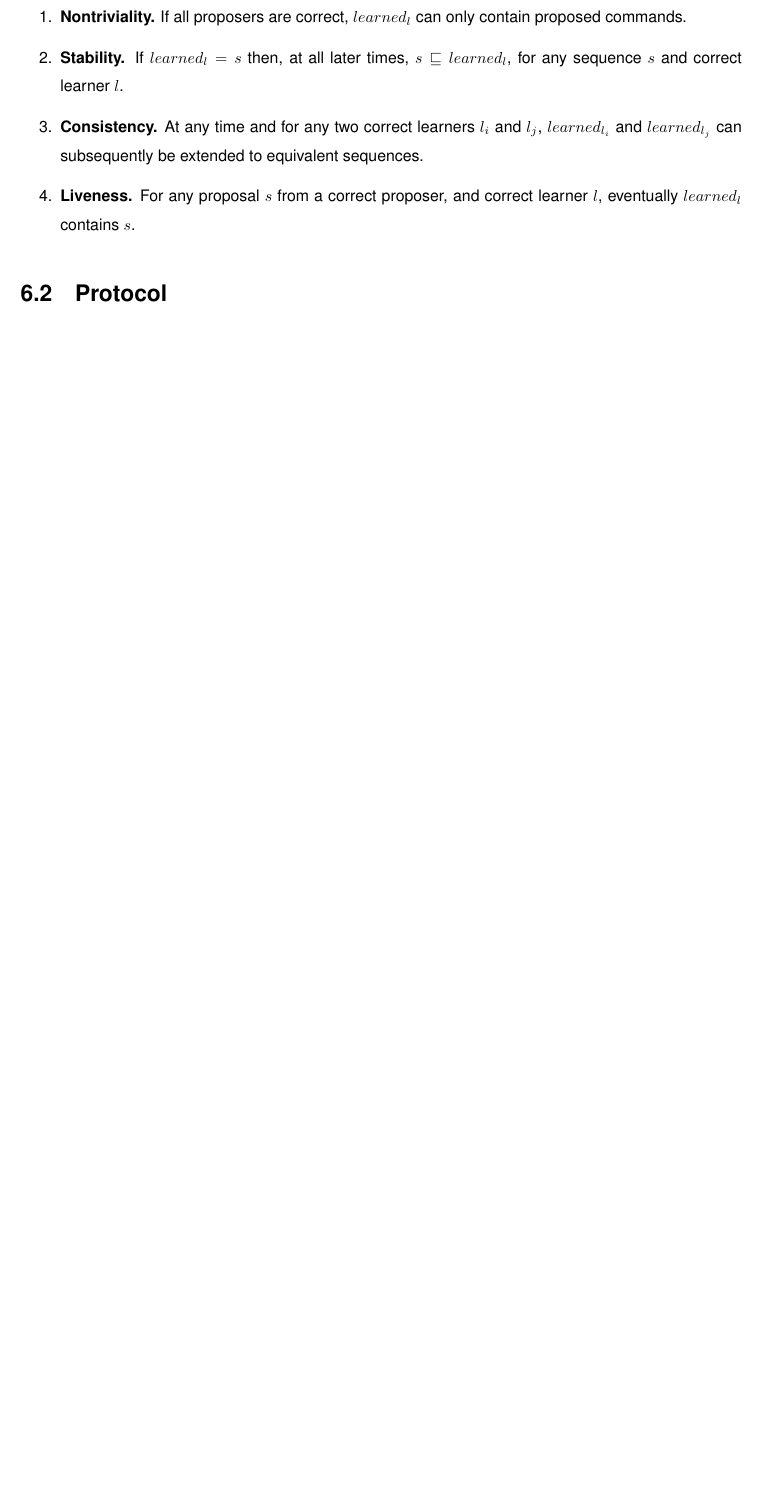
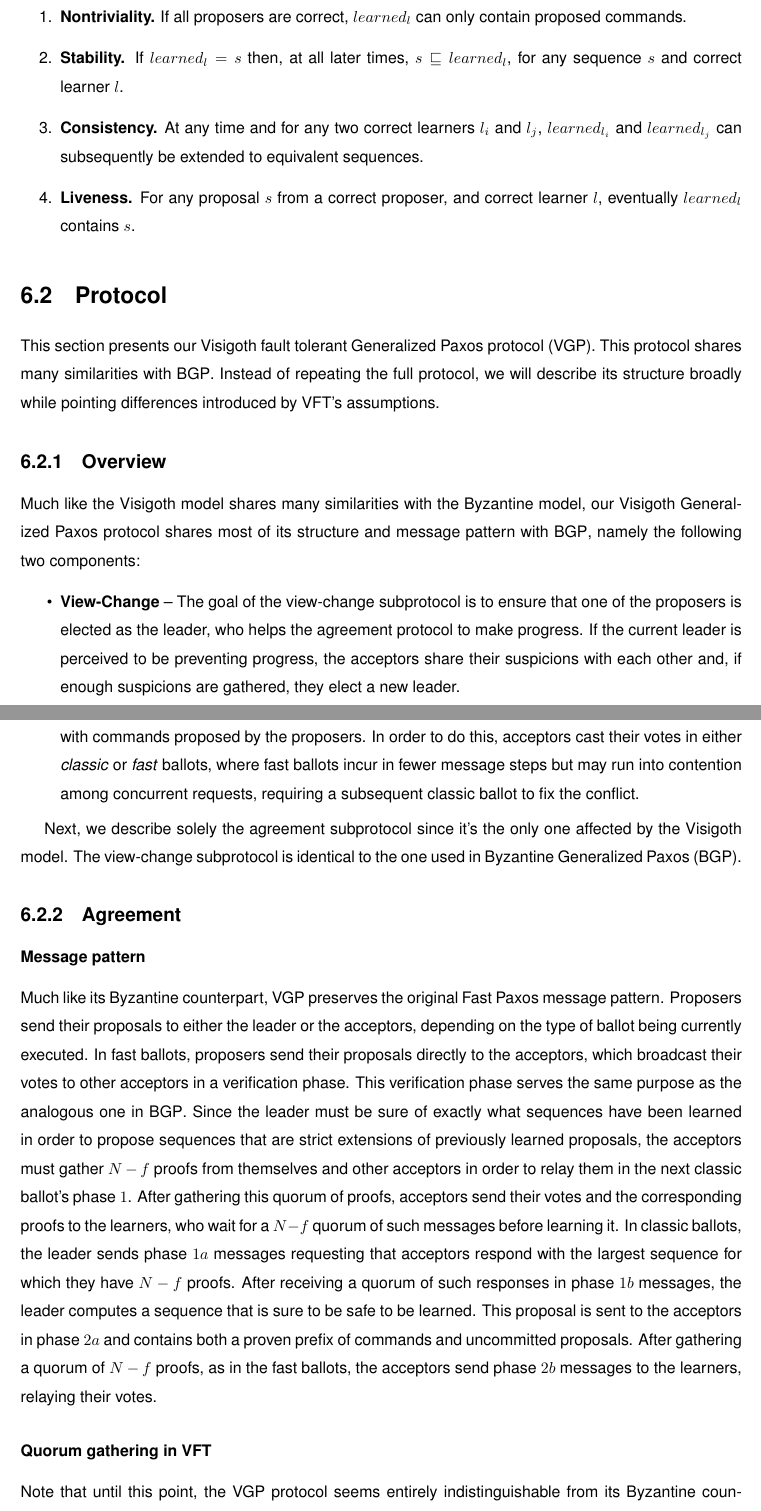
Before and after one commit to MiguelPires/College_misc, a LaTeX thesis (Thesis.tex, which reads vft_desc.tex): part of page 70 of 88 before the commit and two parts of pages 70 and 71 of 90 after it, the two joined at a grey line, cut so that both start at the same text, the shorter picture padded with empty space. Compiled offline with pdfLaTeX.

Commit message:
Added protocol description to VFT

```diff
--- a/vft_desc.tex
+++ b/vft_desc.tex
@@ -1,2 +1,23 @@
 \section{Protocol}
 
+This section presents our Visigoth fault tolerant Generalized Paxos protocol (\acrshort{vgp}). This protocol shares many similarities with \acrshort{bgp}. Instead of repeating the full protocol, we will describe its structure broadly while pointing differences introduced by \acrshort{vft}'s assumptions.
+
+\subsection{Overview}
+Much like the Visigoth model shares many similarities with the Byzantine model, our Visigoth Generalized Paxos protocol shares most of its structure and message pattern with \acrshort{bgp}, namely the following two components:
+\begin{itemize}
+	\item
+	\textbf{View-Change} -- The goal of the view-change subprotocol is to ensure that one of the proposers is elected as the leader, who helps the agreement protocol to make progress. If the current leader is perceived to be preventing progress, the acceptors share their suspicions with each other and, if enough suspicions are gathered, they elect a new leader.
+
+	\item
+	\textbf{Agreement} -- The goal of the agreement subprotocol is to extend the learners' learned sequence with commands proposed by the proposers. In order to do this, acceptors cast their votes in either \textit{classic} or \textit{fast} ballots, where fast ballots incur in fewer message steps but may run into contention among concurrent requests, requiring a subsequent classic ballot to fix the conflict.
+\end{itemize}
+
+Next, we describe solely the agreement subprotocol since it's the only one affected by the Visigoth model. The view-change subprotocol is identical to the one used in \acrfull{bgp}.
+
+\subsection{Agreement}
+
+\subsubsection{Message pattern}
+Much like its Byzantine counterpart, \acrshort{vgp} preserves the original Fast Paxos message pattern. Proposers send their proposals to either the leader or the acceptors, depending on the type of ballot being currently executed. In fast ballots, proposers send their proposals directly to the acceptors, which broadcast their votes to other acceptors in a verification phase. This verification phase serves the same purpose as the analogous one in \acrshort{bgp}. Since the leader must be sure of exactly what sequences have been learned in order to propose sequences that are strict extensions of previously learned proposals, the acceptors must gather $N-f$ proofs from themselves and other acceptors in order to relay them in the next classic ballot's phase $1$. After gathering this quorum of proofs, acceptors send their votes and the corresponding proofs to the learners, who wait for a $N-f$ quorum of such messages before learning it. In classic ballots, the leader sends phase $1a$ messages requesting that acceptors respond with the largest sequence for which they have $N-f$ proofs. After receiving a quorum of such responses in phase $1b$ messages, the leader computes a sequence that is sure to be safe to be learned. This proposal is sent to the acceptors in phase $2a$ and contains both a proven prefix of commands and uncommitted proposals. After gathering a quorum of $N-f$ proofs, as in the fast ballots, the acceptors send phase $2b$ messages to the learners, relaying their votes.
+
+\subsubsection{Quorum gathering in VFT}
+Note that until this point, the \acrshort{vgp} protocol seems entirely indistinguishable from its Byzantine counterpart. However, the improved latency showcased in \acrshort{vft}'s state machine replication protocol (VFT-SMaRt) is made possible by the Visigoth model's increased assumptions regarding process synchronism. These assumptions are neatly encapsulated in the \acrfull{qgp}, which implements the actions of gathering a quorum of messages for a given step of the protocol. Since these assumptions are encapsulated in a single primitive, it seems logical to simply substitute \acrshort{bgp}'s quorum gathering procedure with the \acrshort{qgp}. However, unlike the Fast and Generalized Paxos protocols, the VFT-SMaRt protocol doesn't specialize its algorithms by role, considering instead a system of $N$ identical processes~\cite{Porto2015}. Since we wish to preserve the role specialization present in Generalized Paxos, we must adapt VFT-SMaRt's quorum gathering procedure to a Paxos-like structure.\par
```
Also changed, not shown: vft_desc.tex (6 more changed lines).
